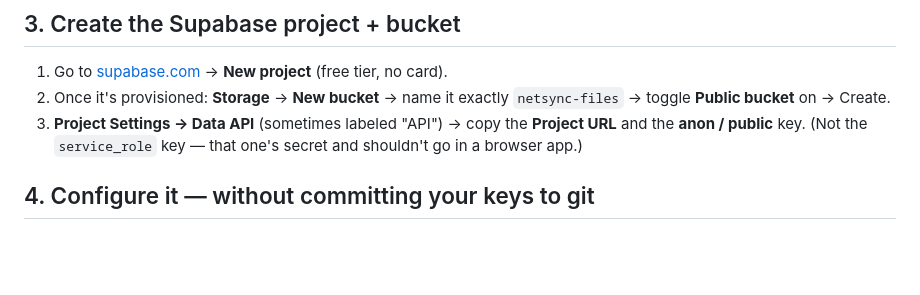
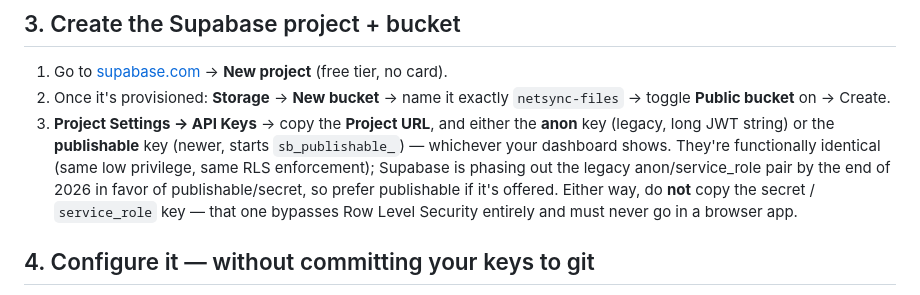
Before and after one commit to Ruhafza/CrossSyncShare, a Markdown page: README.md, the part around the change. Rendered like a GitHub page; blank space fills up the shorter version.

```diff
--- a/README.md
+++ b/README.md
@@ -31,7 +31,7 @@ You do **not** need to touch Firebase's Storage section at all — that's Supaba
 
 1. Go to [supabase.com](https://supabase.com/) → **New project** (free tier, no card).
 2. Once it's provisioned: **Storage** → **New bucket** → name it exactly `netsync-files` → toggle **Public bucket** on → Create.
-3. **Project Settings → Data API** (sometimes labeled "API") → copy the **Project URL** and the **anon / public** key. (Not the `service_role` key — that one's secret and shouldn't go in a browser app.)
+3. **Project Settings → API Keys** → copy the **Project URL**, and either the **anon** key (legacy, long JWT string) or the **publishable** key (newer, starts `sb_publishable_`) — whichever your dashboard shows. They're functionally identical (same low privilege, same RLS enforcement); Supabase is phasing out the legacy anon/service_role pair by the end of 2026 in favor of publishable/secret, so prefer publishable if it's offered. Either way, do **not** copy the secret / `service_role` key — that one bypasses Row Level Security entirely and must never go in a browser app.
 
 ## 4. Configure it — without committing your keys to git
 
```
